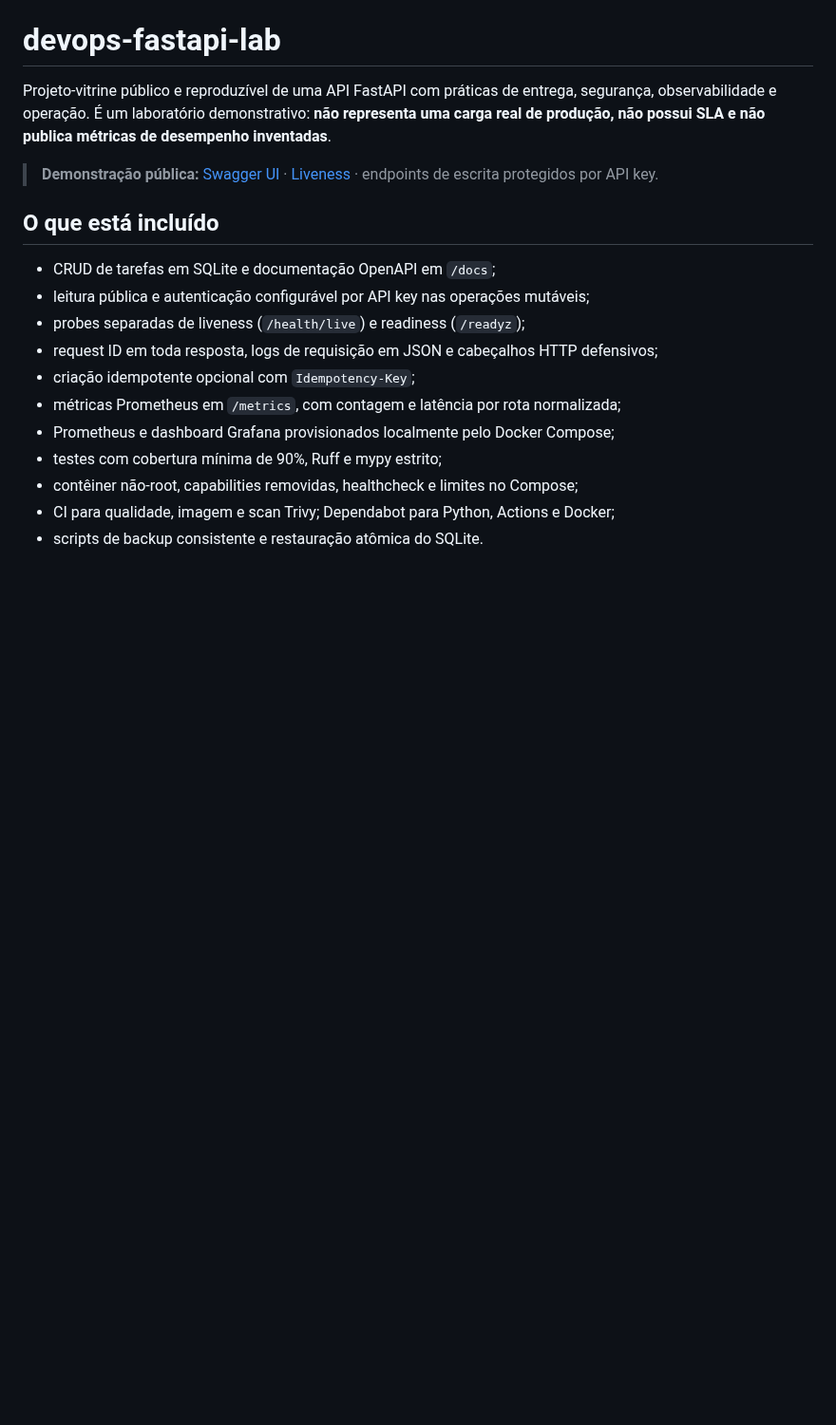
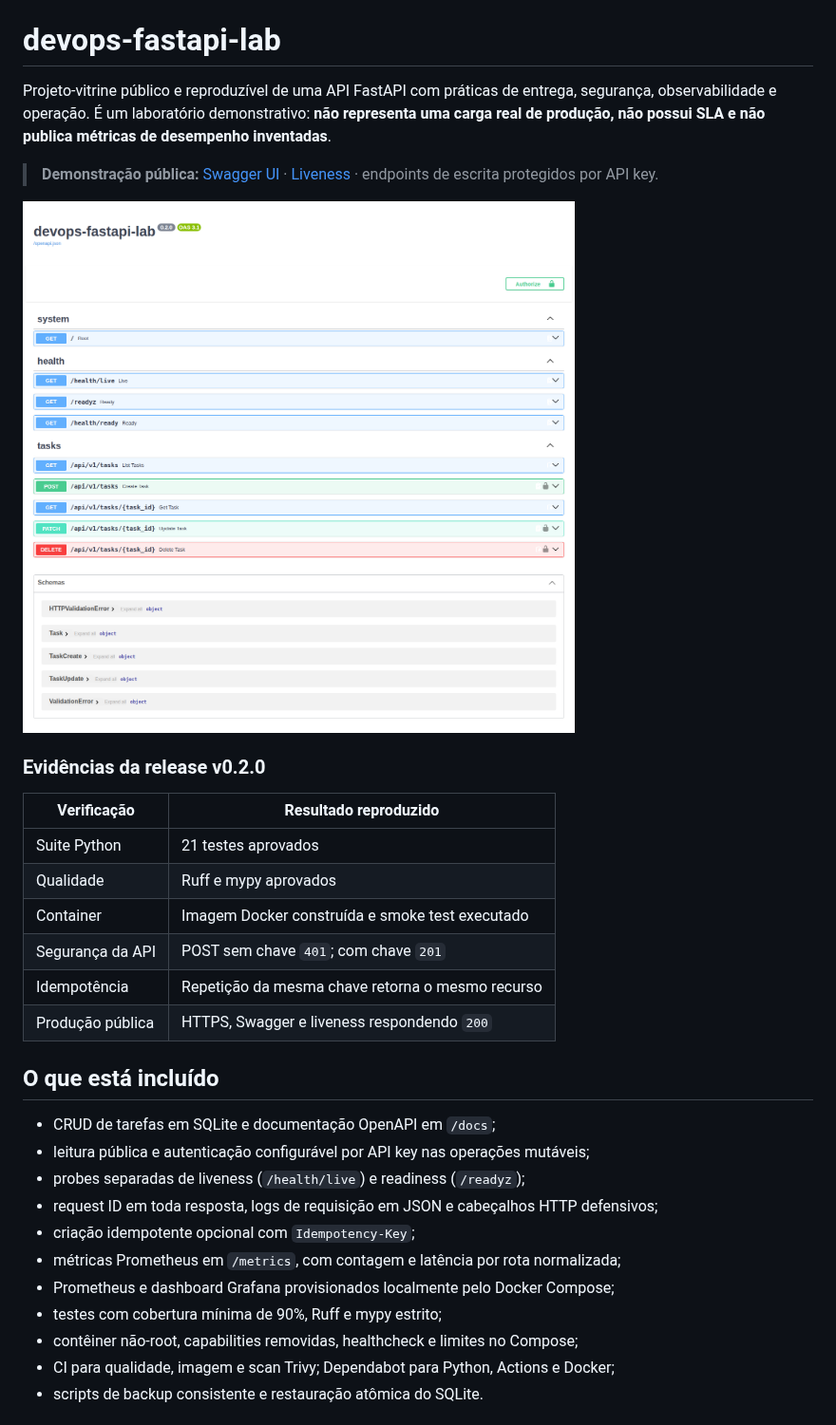
Before and after one commit to endeson12/devops-fastapi-lab, a Markdown page: README.md, the part around the change. Shown at 95% size. Drawn GitHub-style; pictures changed too: docs/swagger-public-demo.png (added); blank space fills up the shorter version.

Commit message:
docs: registrar evidências públicas da API

```diff
--- a/README.md
+++ b/README.md
@@ -3,6 +3,19 @@
 Projeto-vitrine público e reproduzível de uma API FastAPI com práticas de entrega, segurança, observabilidade e operação. É um laboratório demonstrativo: **não representa uma carga real de produção, não possui SLA e não publica métricas de desempenho inventadas**.
 
 > **Demonstração pública:** [Swagger UI](https://devops-lab.76-13-234-134.sslip.io/docs) · [Liveness](https://devops-lab.76-13-234-134.sslip.io/health/live) · endpoints de escrita protegidos por API key.
+
+![Swagger UI da API em execução pública](docs/swagger-public-demo.png)
+
+### Evidências da release v0.2.0
+
+| Verificação | Resultado reproduzido |
+|---|---|
+| Suite Python | 21 testes aprovados |
+| Qualidade | Ruff e mypy aprovados |
+| Container | Imagem Docker construída e smoke test executado |
+| Segurança da API | POST sem chave `401`; com chave `201` |
+| Idempotência | Repetição da mesma chave retorna o mesmo recurso |
+| Produção pública | HTTPS, Swagger e liveness respondendo `200` |
 
 ## O que está incluído
 
```
